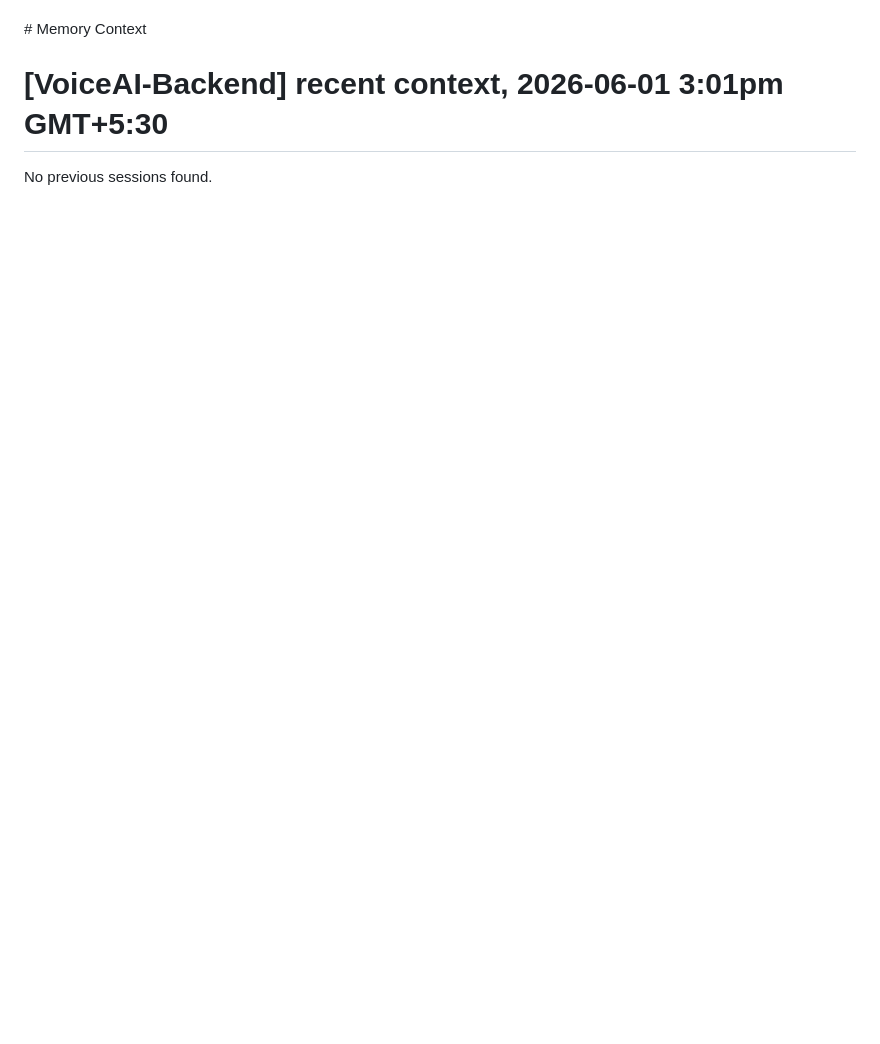
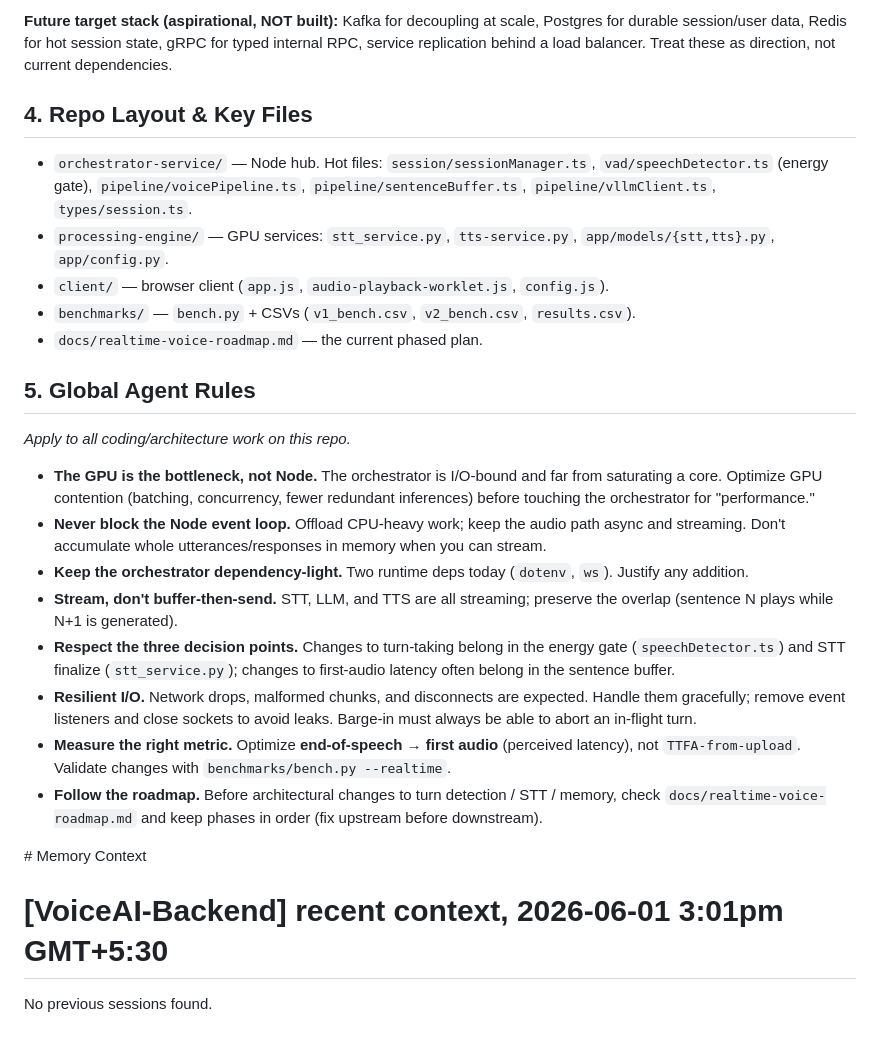
Before and after one commit to Mayank-Maurya/VoiceAI-Backend, a Markdown page: AGENTS.md, the part around one of its changes. GitHub-like rendering; blank space fills up the shorter version.

```diff
--- a/AGENTS.md
+++ b/AGENTS.md
@@ -25,3 +35,23 @@ To achieve enterprise-grade conversational AI at an extreme scale. The system is
+**Future target stack (aspirational, NOT built):** Kafka for decoupling at scale, Postgres for durable session/user data, Redis for hot session state, gRPC for typed internal RPC, service replication behind a load balancer. Treat these as direction, not current dependencies.
+
+## 4. Repo Layout & Key Files
+- `orchestrator-service/` — Node hub. Hot files: `session/sessionManager.ts`, `vad/speechDetector.ts` (energy gate), `pipeline/voicePipeline.ts`, `pipeline/sentenceBuffer.ts`, `pipeline/vllmClient.ts`, `types/session.ts`.
+- `processing-engine/` — GPU services: `stt_service.py`, `tts-service.py`, `app/models/{stt,tts}.py`, `app/config.py`.
+- `client/` — browser client (`app.js`, `audio-playback-worklet.js`, `config.js`).
+- `benchmarks/` — `bench.py` + CSVs (`v1_bench.csv`, `v2_bench.csv`, `results.csv`).
+- `docs/realtime-voice-roadmap.md` — the current phased plan.
+
+## 5. Global Agent Rules
+*Apply to all coding/architecture work on this repo.*
+
+- **The GPU is the bottleneck, not Node.** The orchestrator is I/O-bound and far from saturating a core. Optimize GPU contention (batching, concurrency, fewer redundant inferences) before touching the orchestrator for "performance."
+- **Never block the Node event loop.** Offload CPU-heavy work; keep the audio path async and streaming. Don't accumulate whole utterances/responses in memory when you can stream.
+- **Keep the orchestrator dependency-light.** Two runtime deps today (`dotenv`, `ws`). Justify any addition.
+- **Stream, don't buffer-then-send.** STT, LLM, and TTS are all streaming; preserve the overlap (sentence N plays while N+1 is generated).
+- **Respect the three decision points.** Changes to turn-taking belong in the energy gate (`speechDetector.ts`) and STT finalize (`stt_service.py`); changes to first-audio latency often belong in the sentence buffer.
+- **Resilient I/O.** Network drops, malformed chunks, and disconnects are expected. Handle them gracefully; remove event listeners and close sockets to avoid leaks. Barge-in must always be able to abort an in-flight turn.
+- **Measure the right metric.** Optimize **end-of-speech → first audio** (perceived latency), not `TTFA-from-upload`. Validate changes with `benchmarks/bench.py --realtime`.
+- **Follow the roadmap.** Before architectural changes to turn detection / STT / memory, check `docs/realtime-voice-roadmap.md` and keep phases in order (fix upstream before downstream).
 
 <claude-mem-context>
 # Memory Context
```
Also changed, not shown: other parts of AGENTS.md (+28 -18 lines), OPTIMIZATION.md (deleted, +0 -207 lines), docs/realtime-voice-roadmap.md (added, +158 -0 lines).
